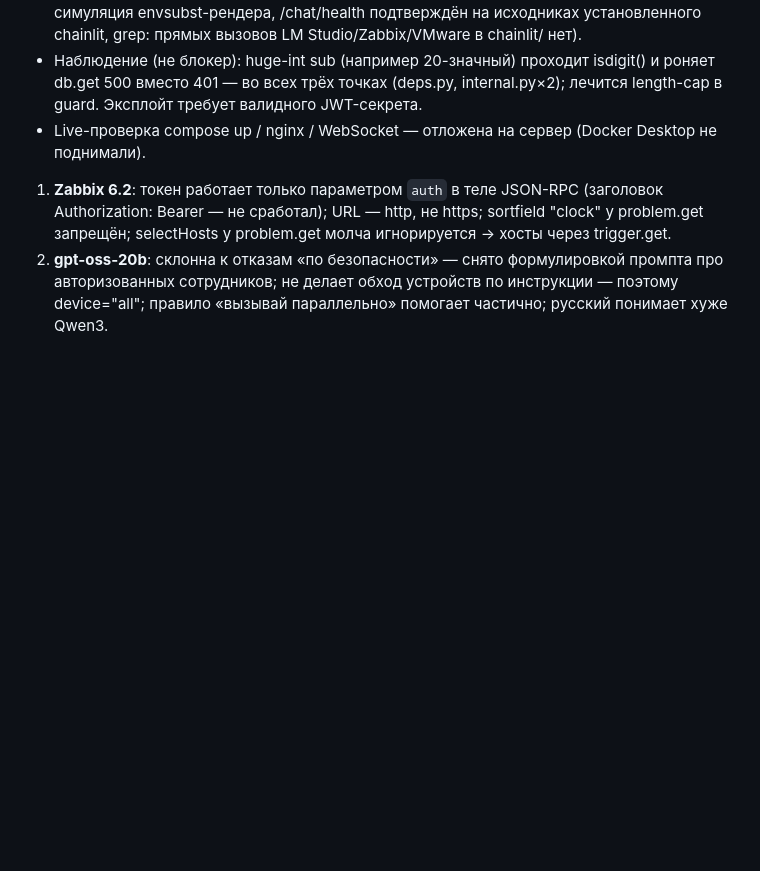
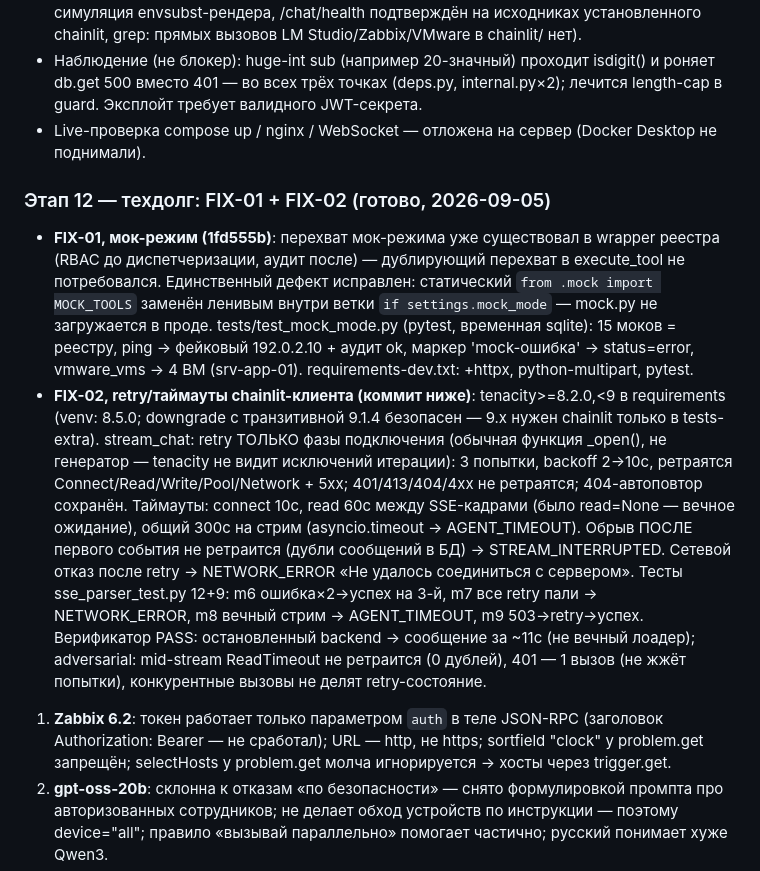
Before and after one commit to AxelShadow/NetOps-LLM, a Markdown page: PLAN.md, the part around the change. Drawn GitHub-style; blank space fills up the shorter version.

Commit message:
PLAN.md: Этап 12 — техдолг FIX-01 + FIX-02
Co-Authored-By: OpenClaude (z-ai/glm-5.3-free) <openclaude@gitlawb.com>

```diff
--- a/PLAN.md
+++ b/PLAN.md
@@ -340,6 +340,34 @@ auth_request, всё в docker-compose. Backend — единственный и
 - Live-проверка compose up / nginx / WebSocket — отложена на сервер
   (Docker Desktop не поднимали).
 
+### Этап 12 — техдолг: FIX-01 + FIX-02 (готово, 2026-09-05)
+- **FIX-01, мок-режим (1fd555b)**: перехват мок-режима уже существовал
+  в wrapper реестра (RBAC до диспетчеризации, аудит после) — дублирующий
+  перехват в execute_tool не потребовался. Единственный дефект исправлен:
+  статический `from .mock import MOCK_TOOLS` заменён ленивым внутри
+  ветки `if settings.mock_mode` — mock.py не загружается в проде.
+  tests/test_mock_mode.py (pytest, временная sqlite): 15 моков = реестру,
+  ping → фейковый 192.0.2.10 + аудит ok, маркер 'mock-ошибка' →
+  status=error, vmware_vms → 4 ВМ (srv-app-01). requirements-dev.txt:
+  +httpx, python-multipart, pytest.
+- **FIX-02, retry/таймауты chainlit-клиента (коммит ниже)**:
+  tenacity>=8.2.0,<9 в requirements (venv: 8.5.0; downgrade с
+  транзитивной 9.1.4 безопасен — 9.x нужен chainlit только в tests-extra).
+  stream_chat: retry ТОЛЬКО фазы подключения (обычная функция _open(),
+  не генератор — tenacity не видит исключений итерации): 3 попытки,
+  backoff 2→10с, ретраятся Connect/Read/Write/Pool/Network + 5xx;
+  401/413/404/4xx не ретраятся; 404-автоповтор сохранён. Таймауты:
+  connect 10с, read 60с между SSE-кадрами (было read=None — вечное
+  ожидание), общий 300с на стрим (asyncio.timeout → AGENT_TIMEOUT).
+  Обрыв ПОСЛЕ первого события не ретраится (дубли сообщений в БД) →
+  STREAM_INTERRUPTED. Сетевой отказ после retry → NETWORK_ERROR
+  «Не удалось соединиться с сервером». Тесты sse_parser_test.py
+  12+9: m6 ошибка×2→успех на 3-й, m7 все retry пали → NETWORK_ERROR,
+  m8 вечный стрим → AGENT_TIMEOUT, m9 503→retry→успех. Верификатор
+  PASS: остановленный backend → сообщение за ~11с (не вечный лоадер);
+  adversarial: mid-stream ReadTimeout не ретраится (0 дублей), 401 —
+  1 вызов (не жжёт попытки), конкурентные вызовы не делят retry-состояние.
+
 1. **Zabbix 6.2**: токен работает только параметром `auth` в теле JSON-RPC
    (заголовок Authorization: Bearer — не сработал); URL — http, не https;
    sortfield "clock" у problem.get запрещён; selectHosts у problem.get молча
```
